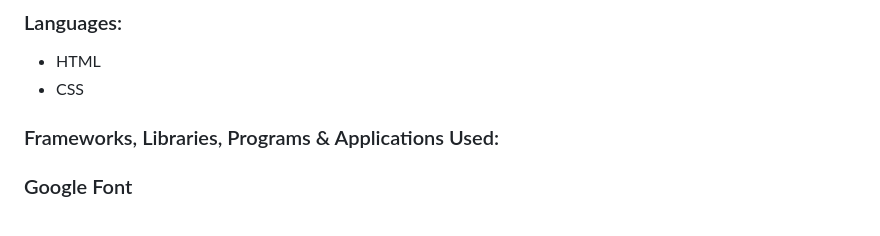
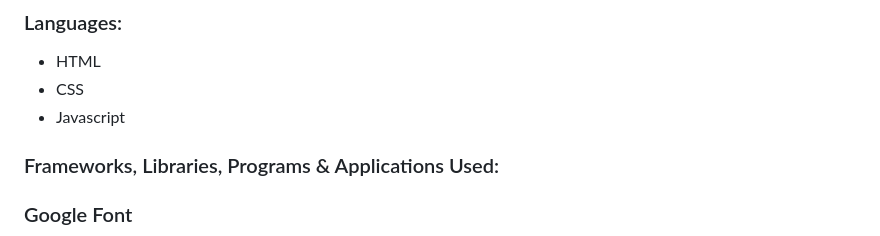
Before and after one commit to TJCAJ/tnl, a Markdown page: README.md, the part around the change. Rendered like a GitHub page.

Commit message:
Update Readme with Javascript in used Languages

```diff
--- a/README.md
+++ b/README.md
@@ -279,6 +279,7 @@ For the purpose of this project, the following technologies were used.
 ### Languages:
 - HTML
 - CSS
+- Javascript
 
 ### Frameworks, Libraries, Programs & Applications Used:
 ### Google Font
```
